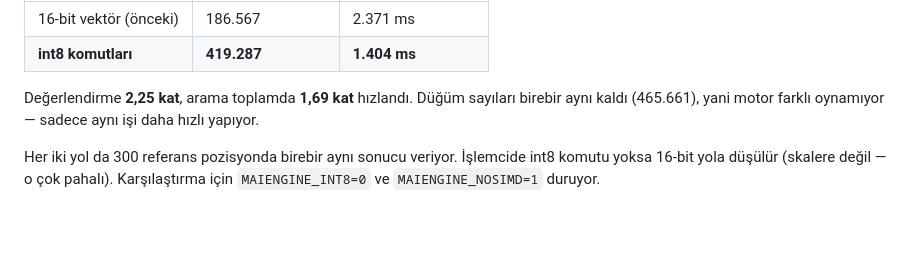
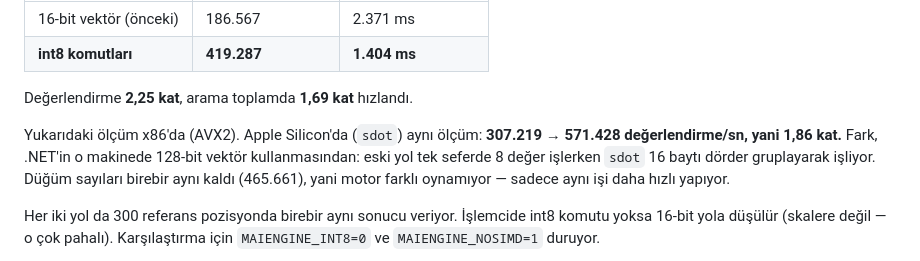
Before and after one commit to Justmaii/MaiEngineV2, a Markdown page: README.md, the part around the change. Rendered like a GitHub page; blank space fills up the shorter version.

Commit message:
README: int8 kazanci Apple Silicon'da da olculdu (1,86x)
x86/AVX2'de 2,25 kat, Apple Silicon/sdot'ta 307.219 -> 571.428
degerlendirme/sn = 1,86 kat. Fark .NET'in o makinede 128-bit vektor
kullanmasindan.

Co-Authored-By: Claude Opus 5 <noreply@anthropic.com>
Claude-Session: https://claude.ai/code/session_01XsfyhKhp1bh4hQ4qQBXcYs

```diff
--- a/README.md
+++ b/README.md
@@ -381,7 +381,12 @@ buradaki fark doğrudan hissediliyor:
 | 16-bit vektör (önceki) | 186.567 | 2.371 ms |
 | **int8 komutları** | **419.287** | **1.404 ms** |
 
-Değerlendirme **2,25 kat**, arama toplamda **1,69 kat** hızlandı. Düğüm
+Değerlendirme **2,25 kat**, arama toplamda **1,69 kat** hızlandı.
+
+Yukarıdaki ölçüm x86'da (AVX2). Apple Silicon'da (`sdot`) aynı ölçüm:
+**307.219 → 571.428 değerlendirme/sn, yani 1,86 kat.** Fark, .NET'in o
+makinede 128-bit vektör kullanmasından: eski yol tek seferde 8 değer
+işlerken `sdot` 16 baytı dörder gruplayarak işliyor. Düğüm
 sayıları birebir aynı kaldı (465.661), yani motor farklı oynamıyor — sadece
 aynı işi daha hızlı yapıyor.
 
```
